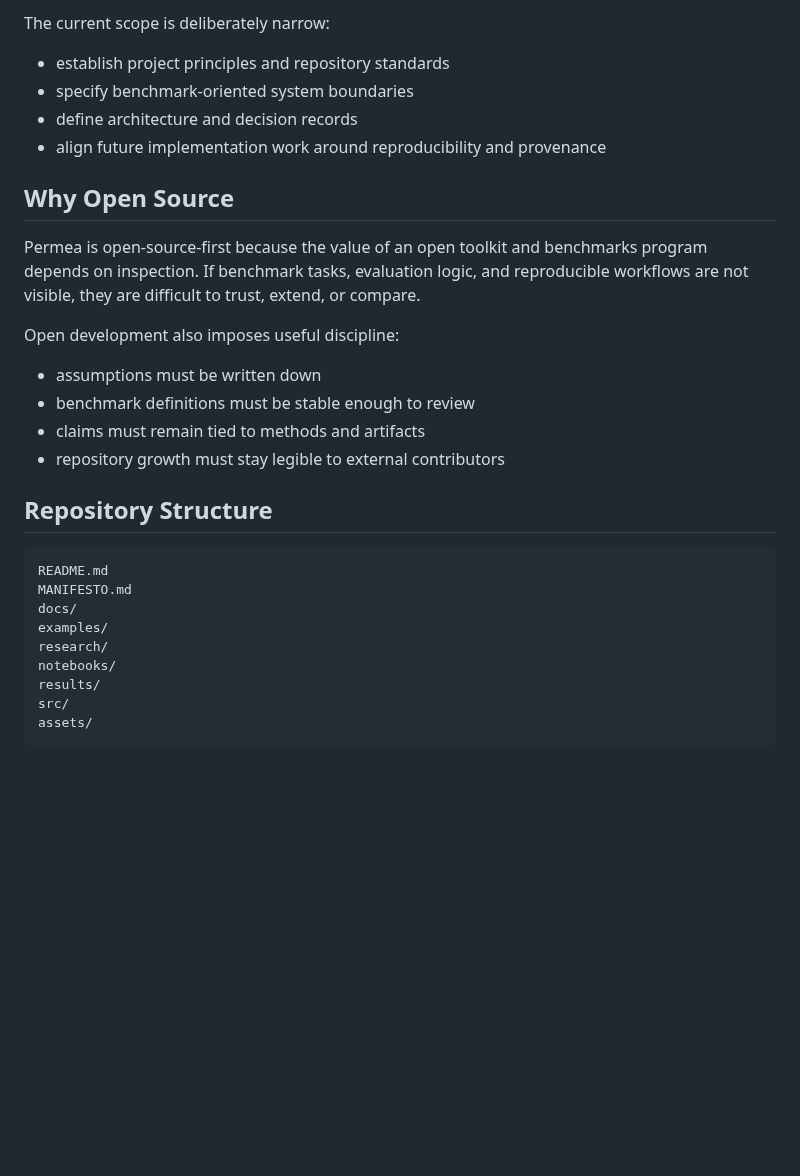
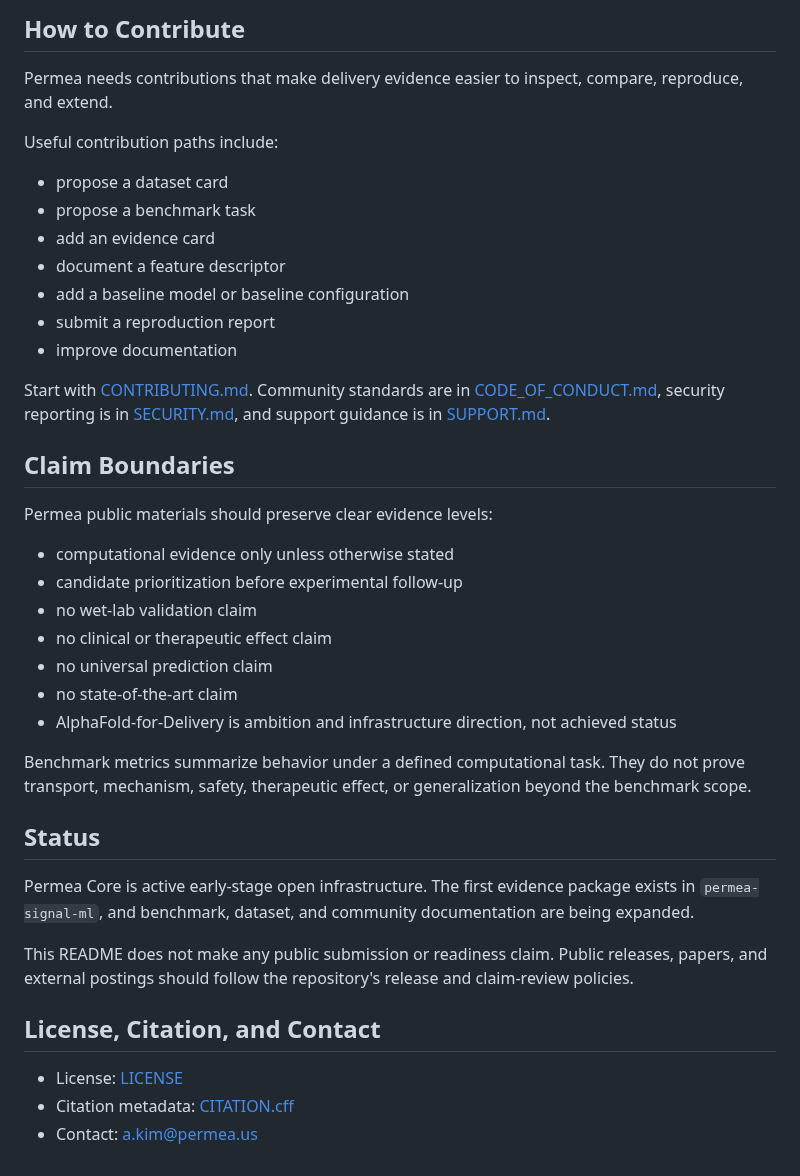
Before and after one commit to Permea-lab/permea-core, a Markdown page: README.md, the part around one of its changes. GitHub-like rendering; blank space fills up the shorter version.

````diff
--- a/README.md
+++ b/README.md
@@ -122,32 +192,42 @@ Derivative project governance:
 
-The current scope is deliberately narrow:
+## How to Contribute
 
-- establish project principles and repository standards
-- specify benchmark-oriented system boundaries
-- define architecture and decision records
-- align future implementation work around reproducibility and provenance
+Permea needs contributions that make delivery evidence easier to inspect, compare, reproduce, and extend.
 
-## Why Open Source
+Useful contribution paths include:
 
-Permea is open-source-first because the value of an open toolkit and benchmarks program depends on inspection. If benchmark tasks, evaluation logic, and reproducible workflows are not visible, they are difficult to trust, extend, or compare.
+- propose a dataset card
+- propose a benchmark task
+- add an evidence card
+- document a feature descriptor
+- add a baseline model or baseline configuration
+- submit a reproduction report
+- improve documentation
 
-Open development also imposes useful discipline:
+Start with [CONTRIBUTING.md](CONTRIBUTING.md). Community standards are in [CODE_OF_CONDUCT.md](CODE_OF_CONDUCT.md), security reporting is in [SECURITY.md](SECURITY.md), and support guidance is in [SUPPORT.md](SUPPORT.md).
 
-- assumptions must be written down
-- benchmark definitions must be stable enough to review
-- claims must remain tied to methods and artifacts
-- repository growth must stay legible to external contributors
+## Claim Boundaries
 
-## Repository Structure
+Permea public materials should preserve clear evidence levels:
 
-```text
-README.md
-MANIFESTO.md
-docs/
-examples/
-research/
-notebooks/
-results/
-src/
-assets/
-```
+- computational evidence only unless otherwise stated
+- candidate prioritization before experimental follow-up
+- no wet-lab validation claim
+- no clinical or therapeutic effect claim
+- no universal prediction claim
+- no state-of-the-art claim
+- AlphaFold-for-Delivery is ambition and infrastructure direction, not achieved status
+
+Benchmark metrics summarize behavior under a defined computational task. They do not prove transport, mechanism, safety, therapeutic effect, or generalization beyond the benchmark scope.
+
+## Status
+
+Permea Core is active early-stage open infrastructure. The first evidence package exists in `permea-signal-ml`, and benchmark, dataset, and community documentation are being expanded.
+
+This README does not make any public submission or readiness claim. Public releases, papers, and external postings should follow the repository's release and claim-review policies.
+
+## License, Citation, and Contact
+
+- License: [LICENSE](LICENSE)
+- Citation metadata: [CITATION.cff](CITATION.cff)
+- Contact: a.kim@permea.us
````
Also changed, not shown: other parts of README.md (+127 -57 lines).
